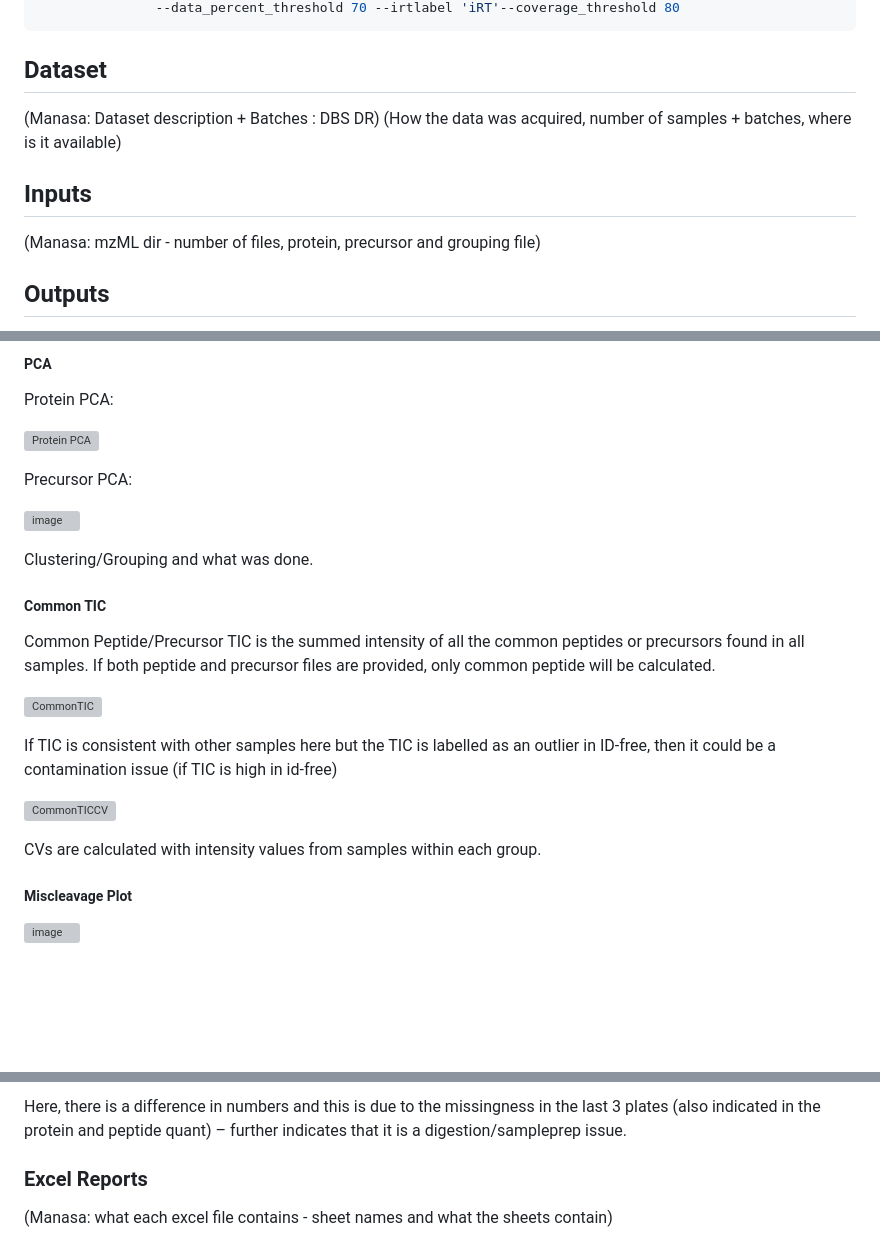
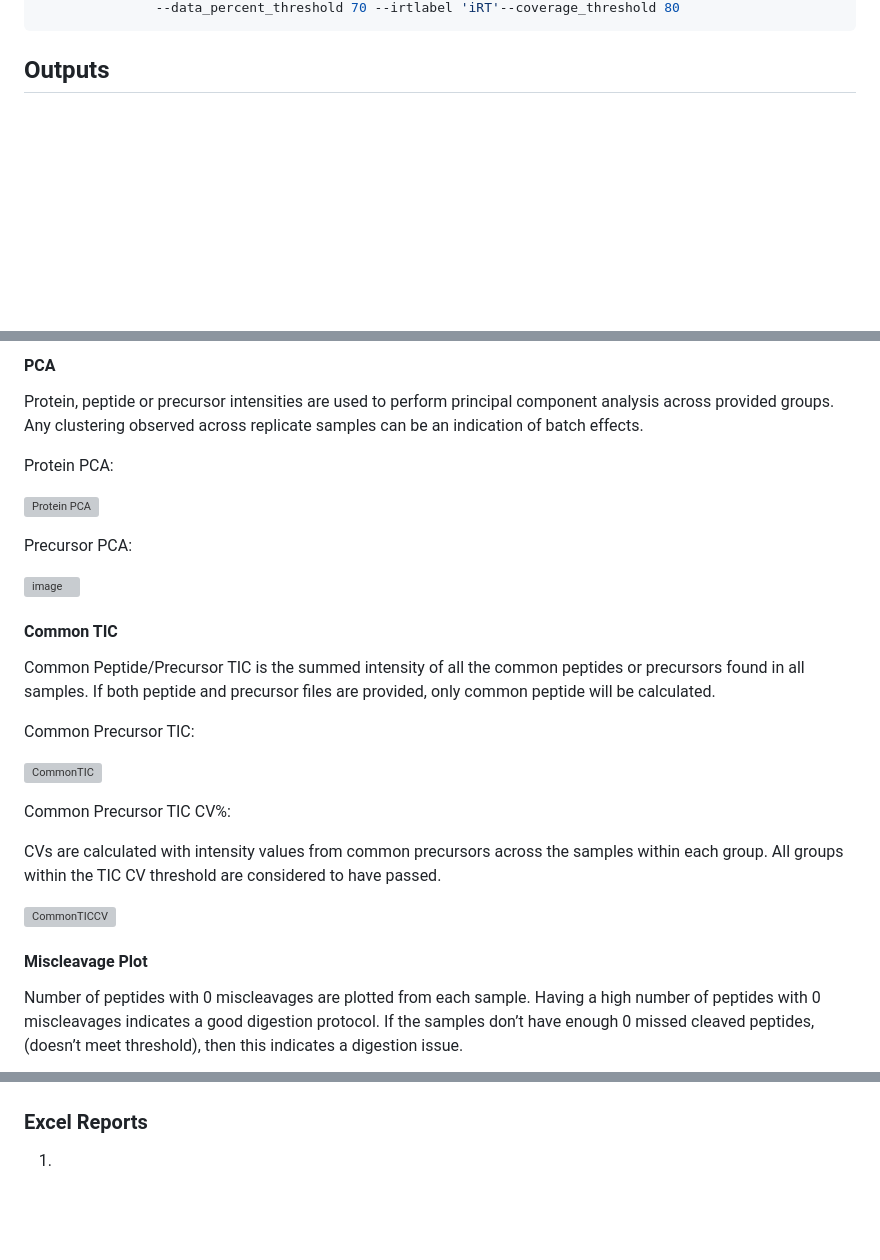
Before and after one commit to csmc-vaneykjlab/QCeltis, a Markdown page: example-dataset/README.md, 3 parts joined by grey strips. Rendered like a GitHub page; blank space fills up the shorter version; grey boxes are pictures that could not be loaded.

````diff
--- a/example-dataset/README.md
+++ b/example-dataset/README.md
@@ -59,14 +72,5 @@ python  main.py --outdirectory ./output --reportname ExampleDataset-QCReport
                --data_percent_threshold 70 --irtlabel 'iRT'--coverage_threshold 80
 ```
-
-## Dataset
-
-(Manasa: Dataset description + Batches : DBS DR)
-(How the data was acquired, number of samples + batches, where is it available)
-
-## Inputs
-
-(Manasa: mzML dir - number of files, protein, precursor and grouping file)
 
 ## Outputs
 
@@ -191,5 +199,7 @@ Explain reasons
 
-##### PCA
+#### PCA
+
+Protein, peptide or precursor intensities are used to perform principal component analysis across provided groups. Any clustering observed across replicate samples can be an indication of batch effects.
 
 Protein PCA:
 
@@ -199,21 +209,22 @@ Precursor PCA:
 
 ![image](https://github.com/vegesnam/QCPackage/assets/87665957/998f01de-af69-49f1-8bf6-544805dd8eec)
 
-Clustering/Grouping and what was done.
-
-##### Common TIC
+#### Common TIC
 
 Common Peptide/Precursor TIC is the summed intensity of all the common peptides or precursors found in all samples. If both peptide and precursor files are provided, only common peptide will be calculated.
 
+Common Precursor TIC:
+
 ![CommonTIC](https://github.com/vegesnam/QCPackage/assets/87665957/aff8cec3-bbde-41c2-9ecd-0ffe6875d24f)
 
-If TIC is consistent with other samples here but the TIC is labelled as an outlier in ID-free, then it could be a contamination issue (if TIC is high in id-free)
+Common Precursor TIC CV%:
+
+CVs are calculated with intensity values from common precursors across the samples within each group. All groups within the TIC CV threshold are considered to have passed.
 
 ![CommonTICCV](https://github.com/vegesnam/QCPackage/assets/87665957/2b02ad88-0922-40b8-9632-1a4e3fc1997a)
 
-CVs are calculated with intensity values from samples within each group.
 
-##### Miscleavage Plot
+#### Miscleavage Plot
 
-![image](https://github.com/vegesnam/QCPackage/assets/87665957/ad7f6047-3754-4590-afba-1d27d5835bb8)
+Number of peptides with 0 miscleavages are plotted from each sample. Having a high number of peptides with 0 miscleavages indicates a good digestion protocol. If the samples don’t have enough 0 missed cleaved peptides, (doesn’t meet threshold), then this indicates a digestion issue.
 
@@ -221,6 +232,5 @@ Having a high number of peptides with 0 miscleavages indicates a good digestion
 
-Here, there is a difference in numbers and this is due to the missingness in the last 3 plates (also indicated in the protein and peptide quant) – further indicates that it is a digestion/sampleprep issue.
 
 ### Excel Reports
 
-(Manasa: what each excel file contains - sheet names and what the sheets contain)
+1.
````
Also changed, not shown: other parts of example-dataset/README.md (+58 -41 lines).
